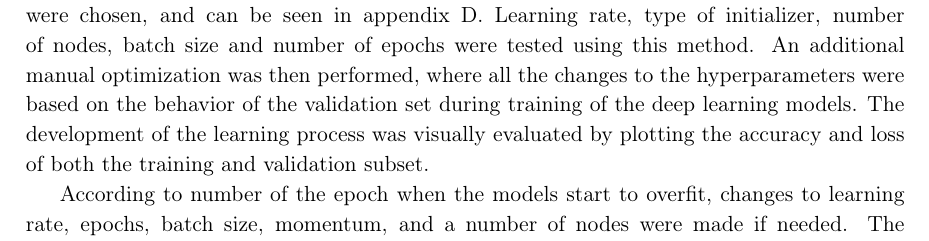
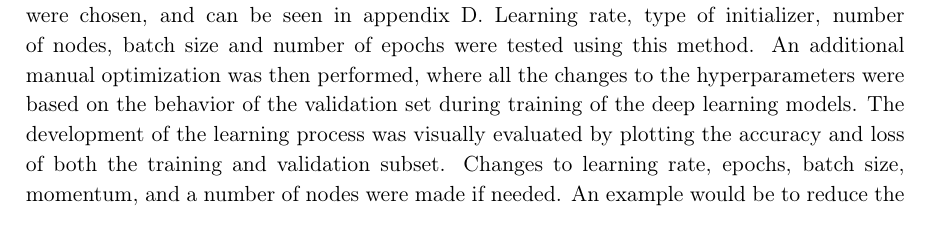
Before and after one commit to MadsKris12/ST7, a LaTeX thesis (main.tex, which reads Report/Methodology/Dlearning.tex): part of page 37 of 56, cut so that both start at the same text. Compiled offline with pdfLaTeX.

Commit message:
deeep :shit:  :shit:

```diff
--- a/Report/Methodology/Dlearning.tex
+++ b/Report/Methodology/Dlearning.tex
@@ -104,10 +104,10 @@ To reduce overfitting and improve general performance of the model, different me
 A grid search method was used to find initial hyperparameters for the models. For this method, a set of different hyperparameters were defined and tested using a 10-fold cross-validation, where the hyperparameters that resulted in the highest accuracy were chosen, and can be seen in appendix \ref{app:opti}. Learning rate, type of initializer, number of nodes, batch size and number of epochs were tested using this method.
 An additional manual optimization was then performed, where all the changes to the hyperparameters were based on the behavior of the validation set during training of the deep learning models.
 The development of the learning process was visually evaluated by plotting the accuracy and loss of both the training and validation subset.
+Changes to learning rate, epochs, batch size, momentum, and a number of nodes were made if needed.
+An example would be to reduce the number of epochs to prevent models from overfitting, as shown in figure \ref{fig:graphs1}. Overfitting is presented at the 90 and the 50 epochs where the increase in accuracy stops, and loss stops to decrease.
 
-
-
-According to number of the epoch when the models start to overfit, changes to learning rate, epochs, batch size, momentum, and a number of nodes were made if needed. The examples of the accuracy, loss plots, and overfitting is shown Fig. \ref{fig:Graphs}.
+%According to number of the epoch when the models start to overfit, changes to learning rate, epochs, batch size, momentum, and a number of nodes were made if needed. The examples of the accuracy, loss plots, and overfitting is shown Fig. \ref{fig:Graphs}.
 
 \begin{figure} [H]
 \centering
```
